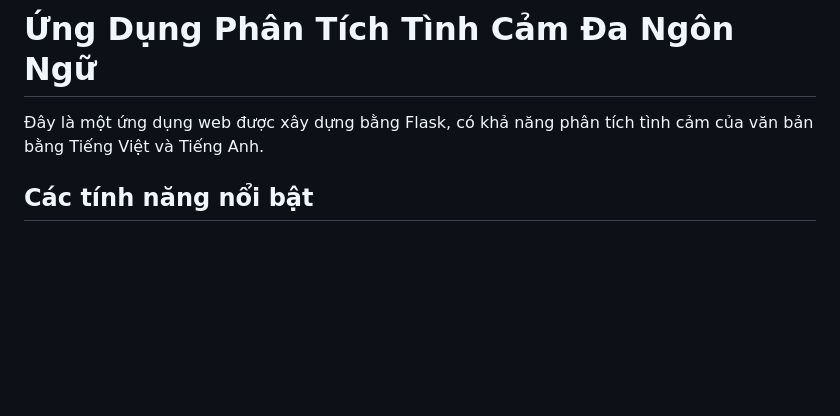
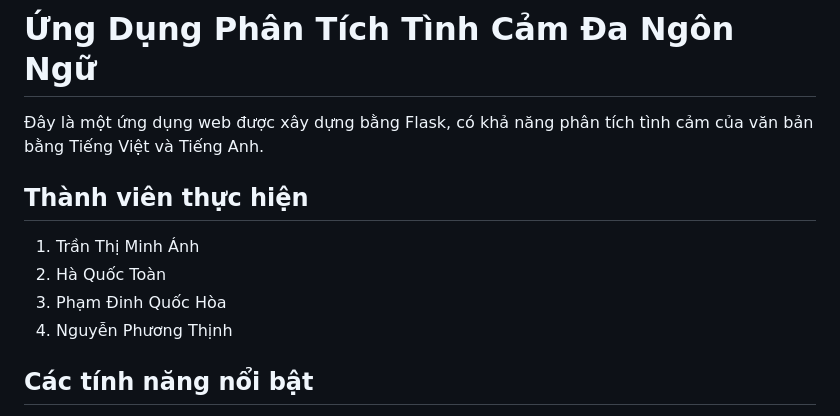
Before and after one commit to hoadaknong101/nlp_week_3, a Markdown page: README.md, the part around the change. Drawn GitHub-style; blank space fills up the shorter version.

Commit message:
update: Cập nhật danh sách thành viên

```diff
--- a/README.md
+++ b/README.md
@@ -1,6 +1,12 @@
 # **Ứng Dụng Phân Tích Tình Cảm Đa Ngôn Ngữ**
 
 Đây là một ứng dụng web được xây dựng bằng Flask, có khả năng phân tích tình cảm của văn bản bằng Tiếng Việt và Tiếng Anh.
+
+## **Thành viên thực hiện**
+1. Trần Thị Minh Ánh
+2. Hà Quốc Toàn
+3. Phạm Đinh Quốc Hòa
+4. Nguyễn Phương Thịnh
 
 ## **Các tính năng nổi bật**
 
```
